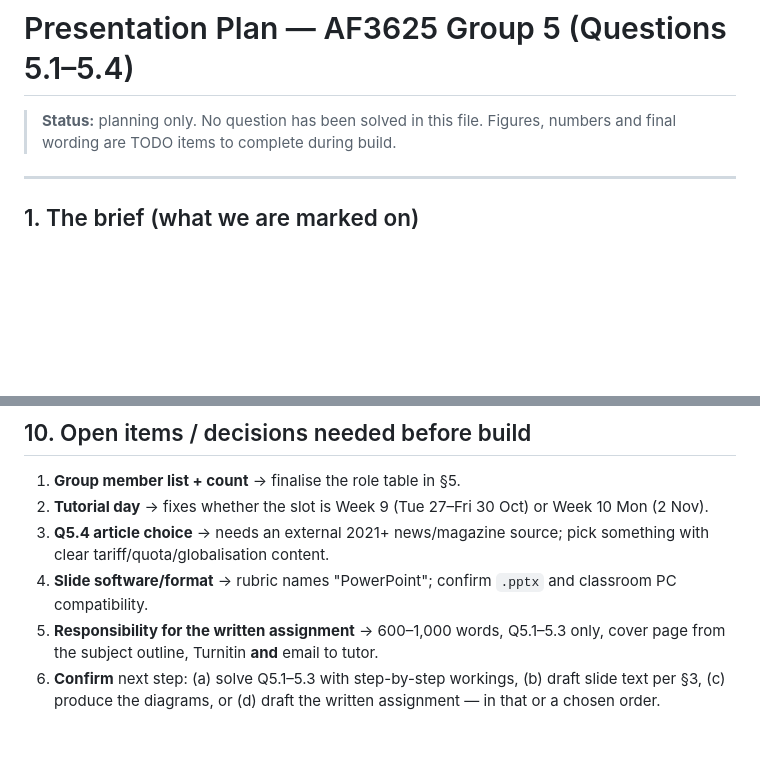
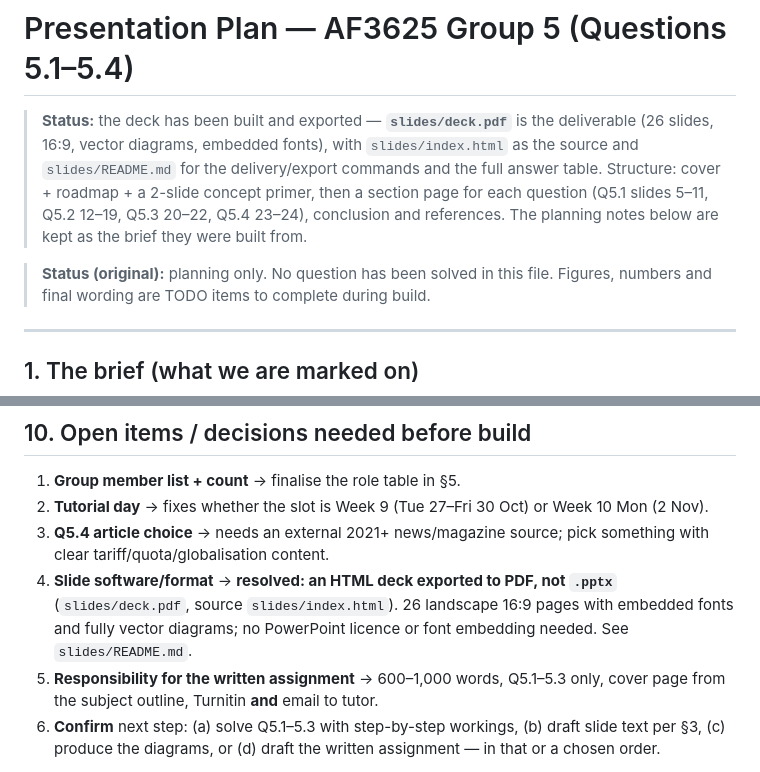
Before and after one commit to Fidexy/af3625-group5, a Markdown page: PRESENTATION_PLAN.md, 2 parts joined by grey strips. Rendered like a GitHub page; blank space fills up the shorter version.

Commit message:
Added slides

```diff
--- a/PRESENTATION_PLAN.md
+++ b/PRESENTATION_PLAN.md
@@ -1,6 +1,14 @@
 # Presentation Plan — AF3625 Group 5 (Questions 5.1–5.4)
 
-> **Status:** planning only. No question has been solved in this file. Figures,
+> **Status:** the deck has been built and exported — **`slides/deck.pdf`** is the
+> deliverable (26 slides, 16:9, vector diagrams, embedded fonts), with `slides/index.html`
+> as the source and `slides/README.md` for the delivery/export commands and the full
+> answer table. Structure: cover + roadmap + a 2-slide concept primer, then a section
+> page for each question (Q5.1 slides 5–11, Q5.2 12–19, Q5.3 20–22, Q5.4 23–24),
+> conclusion and references. The planning notes below are kept as the brief they were
+> built from.
+
+> **Status (original):** planning only. No question has been solved in this file. Figures,
 > numbers and final wording are TODO items to complete during build.
 
 ---
@@ -228,8 +236,10 @@ This is the one place the assignment is designed to catch people.
    Week 10 Mon (2 Nov).
 3. **Q5.4 article choice** → needs an external 2021+ news/magazine source; pick
    something with clear tariff/quota/globalisation content.
-4. **Slide software/format** → rubric names "PowerPoint"; confirm `.pptx` and
-   classroom PC compatibility.
+4. **Slide software/format** → **resolved: an HTML deck exported to PDF, not `.pptx`**
+   (`slides/deck.pdf`, source `slides/index.html`). 26 landscape 16:9 pages with embedded
+   fonts and fully vector diagrams; no PowerPoint licence or font embedding needed. See
+   `slides/README.md`.
 5. **Responsibility for the written assignment** → 600–1,000 words, Q5.1–5.3
    only, cover page from the subject outline, Turnitin **and** email to tutor.
 6. **Confirm** next step: (a) solve Q5.1–5.3 with step-by-step workings,
```
